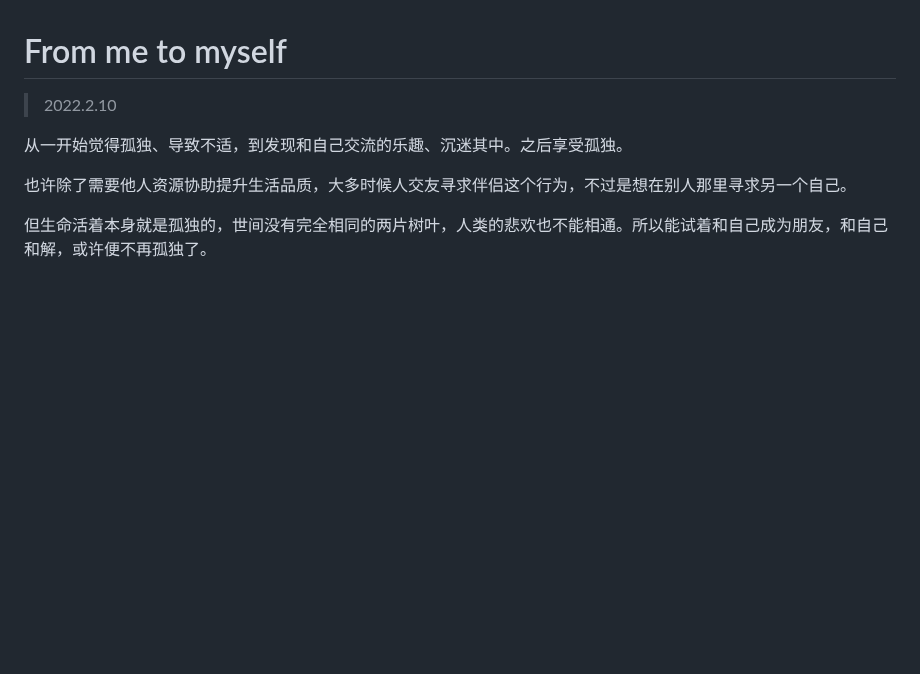
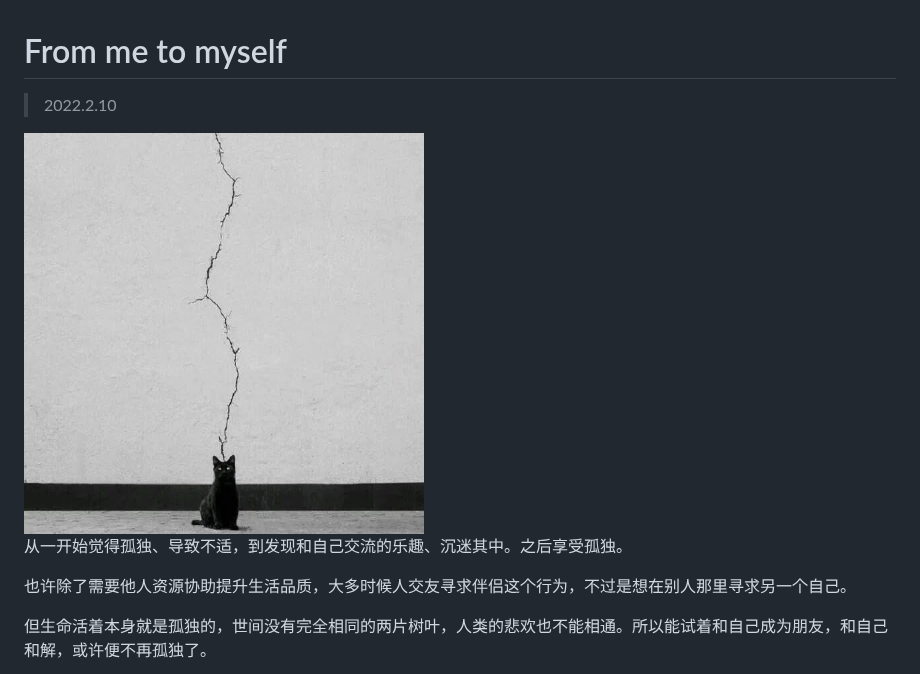
Before and after one commit to Stockfish-2921769/Stockfish-2921769, a Markdown page: From me to myself.md, the part around the change. Rendered like a GitHub page; pictures changed too: From me to myself.jpg (added); blank space fills up the shorter version.

```diff
--- a/From me to myself.md
+++ b/From me to myself.md
@@ -1,6 +1,8 @@
 # From me to myself
 
 > 2022.2.10
+
+<img src="./From%20me%20to%20myself.jpg" width="400" alt="From me to myself"/>
 
 从一开始觉得孤独、导致不适，到发现和自己交流的乐趣、沉迷其中。之后享受孤独。
 
```
Also changed, not shown: 追逐阿航.md (+2 -0 lines), 追逐阿航.jpg (added).
